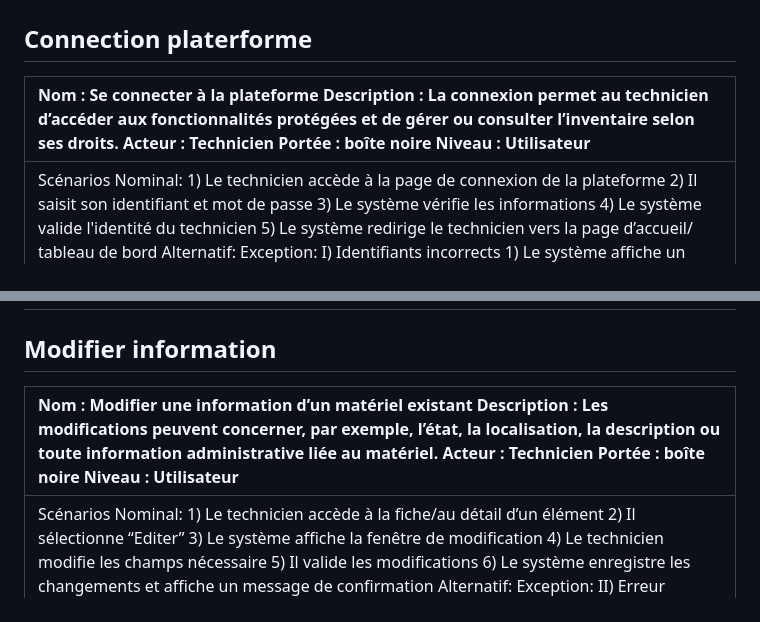
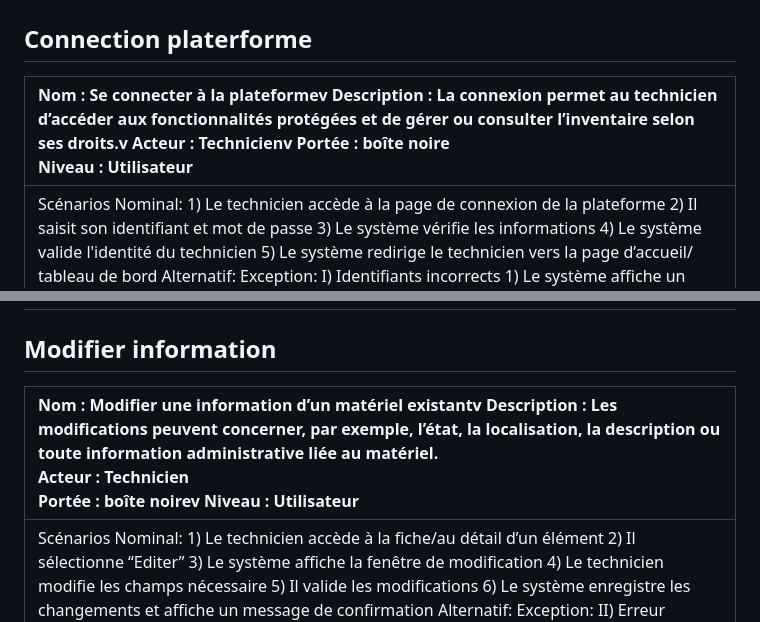
Before and after one commit to Wintide/SAE_BUT2_Groupe1, a Markdown page: analyse/Cas d'utilisations.md, 2 parts joined by grey strips. Rendered like a GitHub page.

Commit message:
Update Cas d'utilisations.md
Retour ligne

```diff
--- a/analyse/Cas d'utilisations.md
+++ b/analyse/Cas d'utilisations.md
@@ -57,7 +57,7 @@ PERES Thomas
 
 ## Connection platerforme
 
-| Nom : Se connecter à la plateforme Description : La connexion permet au technicien d’accéder aux fonctionnalités protégées et de gérer ou consulter l’inventaire selon ses droits. Acteur : Technicien Portée : boîte noire Niveau : Utilisateur |
+| Nom : Se connecter à la plateformev Description : La connexion permet au technicien d’accéder aux fonctionnalités protégées et de gérer ou consulter l’inventaire selon ses droits.v Acteur : Technicienv Portée : boîte noire<br> Niveau : Utilisateur |
 | :---- |
 | Scénarios Nominal: 1\) Le technicien accède à la page de connexion de la plateforme 2\) Il saisit son identifiant et mot de passe 3\) Le système vérifie les informations 4\) Le système valide l'identité du technicien 5\) Le système redirige le technicien vers la page d’accueil/ tableau de bord Alternatif: Exception: I) Identifiants incorrects 1\) Le système affiche un message “Identifiant ou mot de passe incorrect” 2\) Le technicien peut réessayer II) Erreur technique/réseau 1\) Le système ne parvient pas à vérifier les identifiants 2\) Message du système “Erreur de connexion”  |
 
@@ -77,7 +77,7 @@ PERES Thomas
 
 ## Modifier information
 
-| Nom : Modifier une information d’un matériel existant Description : Les modifications peuvent concerner, par exemple, l’état, la localisation, la description ou toute information administrative liée au matériel. Acteur : Technicien Portée : boîte noire Niveau : Utilisateur |
+| Nom : Modifier une information d’un matériel existantv Description : Les modifications peuvent concerner, par exemple, l’état, la localisation, la description ou toute information administrative liée au matériel.<br> Acteur : Technicien<br> Portée : boîte noirev Niveau : Utilisateur |
 | :---- |
 | Scénarios Nominal: 1\) Le technicien accède à la fiche/au détail d’un élément 2\) Il sélectionne “Editer” 3\) Le système affiche la fenêtre de modification 4\) Le technicien modifie les champs nécessaire 5\) Il valide les modifications 6\) Le système enregistre les changements et affiche un message de confirmation Alternatif: Exception: II) Erreur technique/réseau 1\) Le système ne parvient pas à enregistrer les modifications 2\) Envoie un message “Erreur lors de l’enregistrement”  |
 
```
Also changed, not shown: other parts of analyse/Cas d'utilisations.md (+11 -11 lines).
